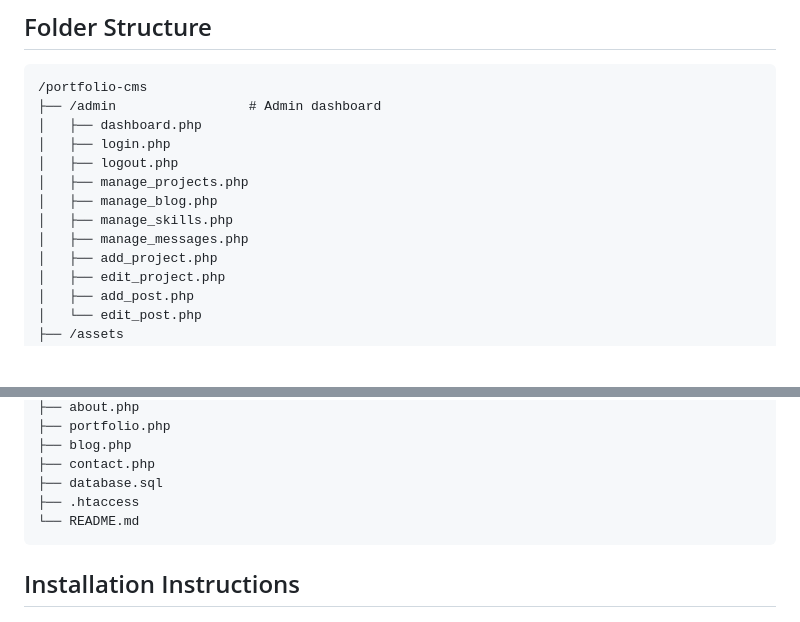
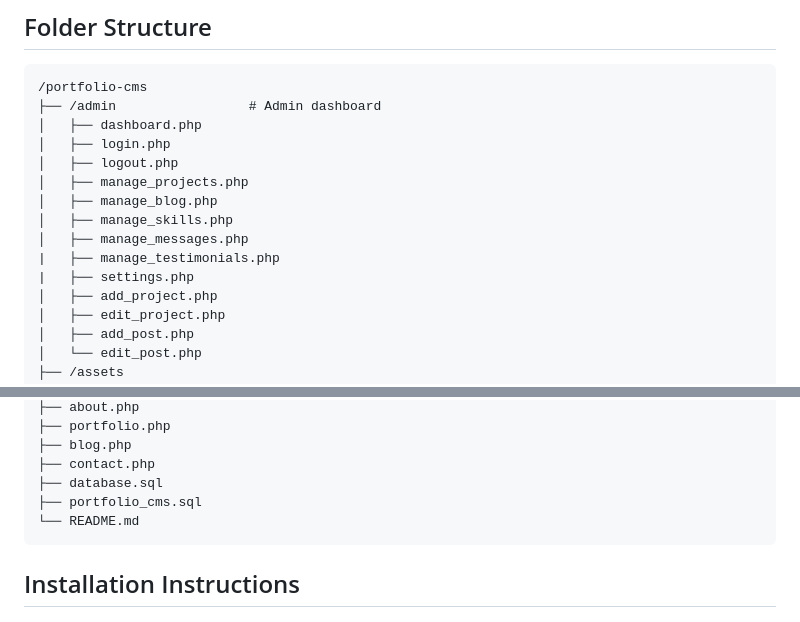
Before and after one commit to eskdev24/portfolio-cms, a Markdown page: README.md, 2 parts joined by grey strips. GitHub-like rendering; blank space fills up the shorter version.

````diff
--- a/README.md
+++ b/README.md
@@ -37,6 +37,8 @@ A complete, production-ready Portfolio Content Management System built with Core
 │   ├── manage_blog.php
 │   ├── manage_skills.php
 │   ├── manage_messages.php
+|   ├── manage_testimonials.php
+|   ├── settings.php
 │   ├── add_project.php
 │   ├── edit_project.php
 │   ├── add_post.php
@@ -65,7 +67,7 @@ A complete, production-ready Portfolio Content Management System built with Core
 ├── blog.php
 ├── contact.php
 ├── database.sql
-├── .htaccess
+├── portfolio_cms.sql
 └── README.md
 ```
 
````
